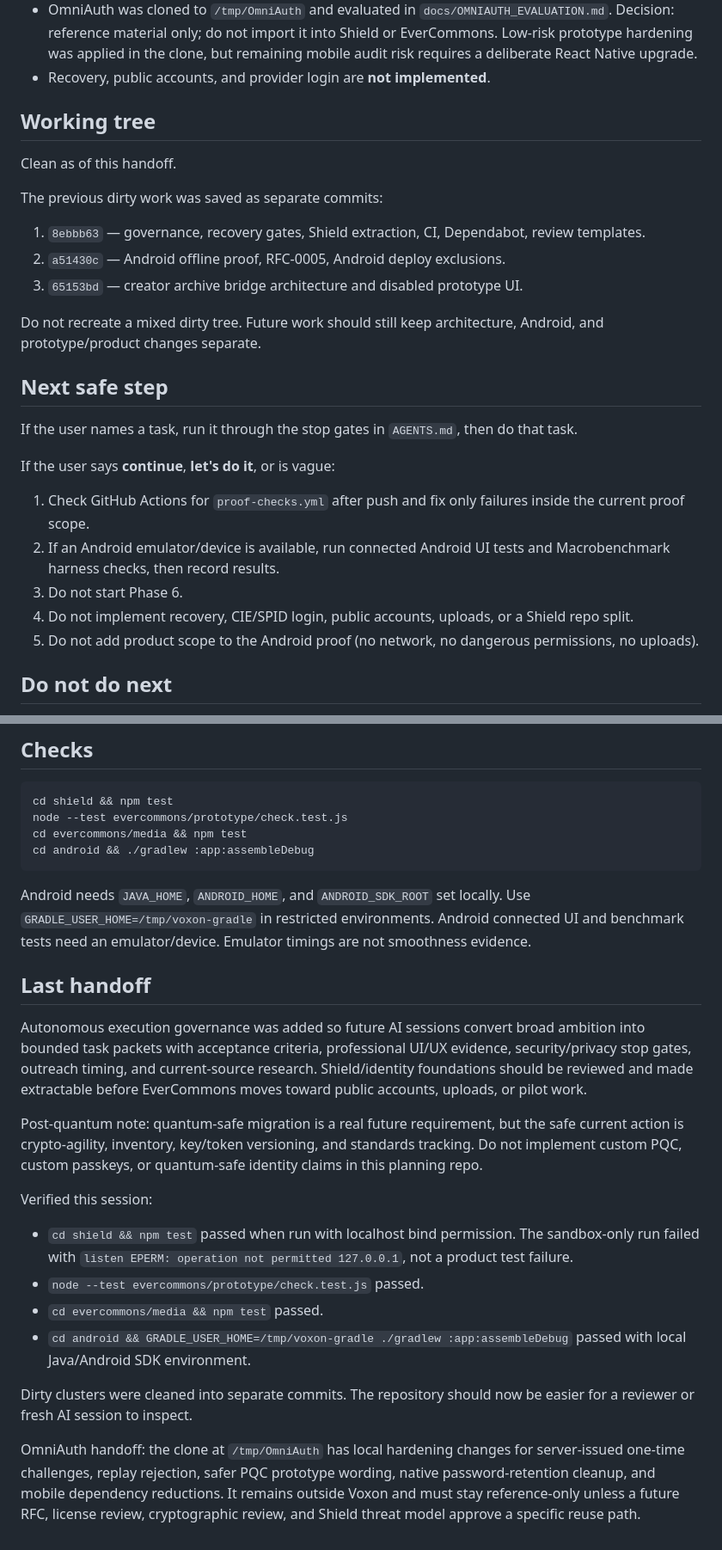
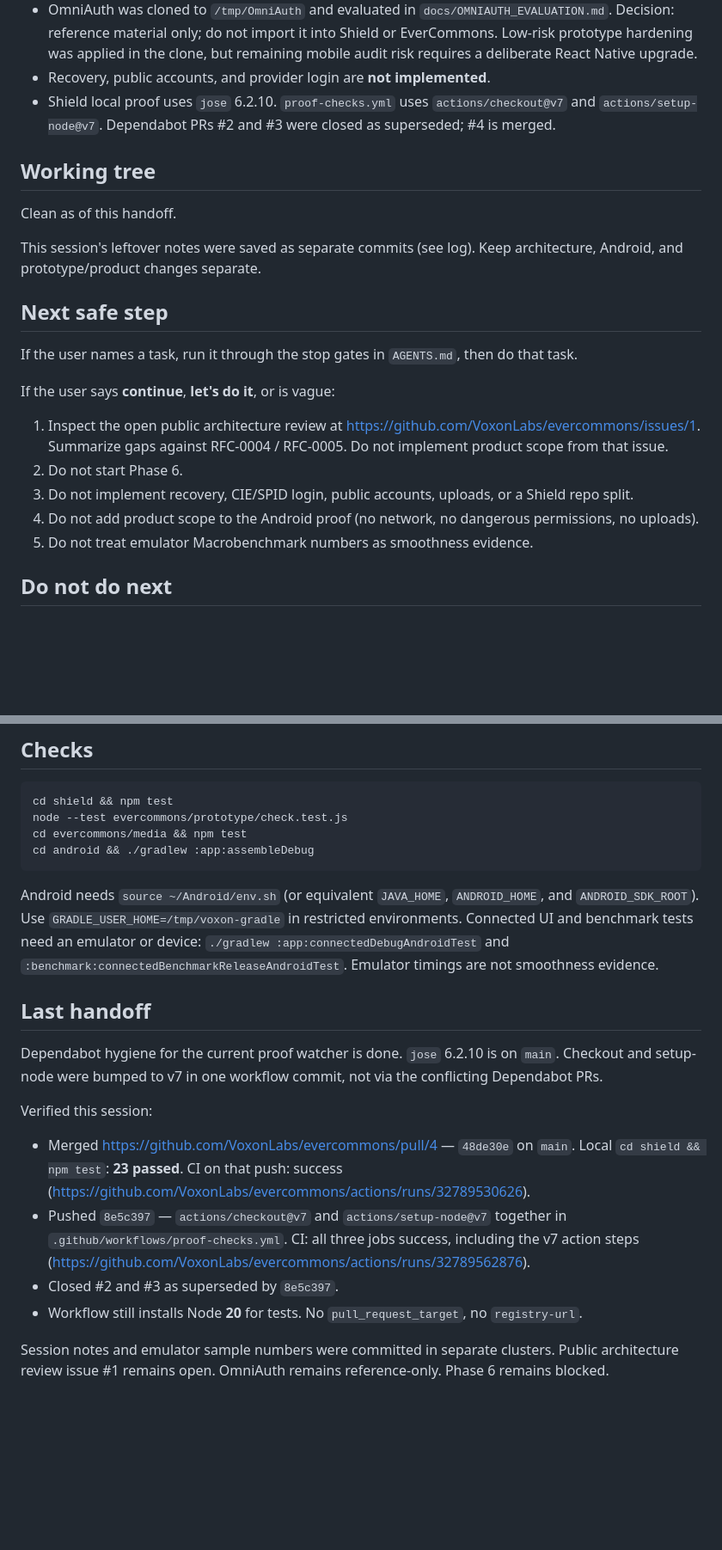
Before and after one commit to VoxonLabs/evercommons, a Markdown page: docs/CURRENT_STATE.md, 2 parts joined by grey strips. Shown at 86% size. Rendered like a GitHub page; blank space fills up the shorter version.

Commit message:
Record emulator evidence and Dependabot merge status.
Leave tomorrow's next safe step at the open RFC-0004 public review, not more Android product work.

````diff
--- a/docs/CURRENT_STATE.md
+++ b/docs/CURRENT_STATE.md
@@ -24,18 +24,13 @@ Roadmap: `docs/PHASED_BUILD_PLAN.md`. If this file and the roadmap disagree abou
 - Cryptographic agility and post-quantum readiness are now governance requirements. Future production-bound identity, recovery, media storage, backups, secrets, and long-lived encrypted data need a crypto inventory, algorithm/key agility, and NIST PQC research before implementation. Do not hand-roll post-quantum cryptography.
 - OmniAuth was cloned to `/tmp/OmniAuth` and evaluated in `docs/OMNIAUTH_EVALUATION.md`. Decision: reference material only; do not import it into Shield or EverCommons. Low-risk prototype hardening was applied in the clone, but remaining mobile audit risk requires a deliberate React Native upgrade.
 - Recovery, public accounts, and provider login are **not implemented**.
+- Shield local proof uses `jose` 6.2.10. `proof-checks.yml` uses `actions/checkout@v7` and `actions/setup-node@v7`. Dependabot PRs #2 and #3 were closed as superseded; #4 is merged.
 
 ## Working tree
 
 Clean as of this handoff.
 
-The previous dirty work was saved as separate commits:
-
-1. `8ebbb63` — governance, recovery gates, Shield extraction, CI, Dependabot, review templates.
-2. `a51430c` — Android offline proof, RFC-0005, Android deploy exclusions.
-3. `65153bd` — creator archive bridge architecture and disabled prototype UI.
-
-Do not recreate a mixed dirty tree. Future work should still keep architecture, Android, and prototype/product changes separate.
+This session's leftover notes were saved as separate commits (see log). Keep architecture, Android, and prototype/product changes separate.
 
 ## Next safe step
 
@@ -43,11 +38,11 @@ If the user names a task, run it through the stop gates in `AGENTS.md`, then do
 
 If the user says **continue**, **let's do it**, or is vague:
 
-1. Check GitHub Actions for `proof-checks.yml` after push and fix only failures inside the current proof scope.
-2. If an Android emulator/device is available, run connected Android UI tests and Macrobenchmark harness checks, then record results.
-3. Do not start Phase 6.
-4. Do not implement recovery, CIE/SPID login, public accounts, uploads, or a Shield repo split.
-5. Do not add product scope to the Android proof (no network, no dangerous permissions, no uploads).
+1. Inspect the open public architecture review at https://github.com/VoxonLabs/evercommons/issues/1. Summarize gaps against RFC-0004 / RFC-0005. Do not implement product scope from that issue.
+2. Do not start Phase 6.
+3. Do not implement recovery, CIE/SPID login, public accounts, uploads, or a Shield repo split.
+4. Do not add product scope to the Android proof (no network, no dangerous permissions, no uploads).
+5. Do not treat emulator Macrobenchmark numbers as smoothness evidence.
 
 ## Do not do next
 
@@ -69,21 +64,17 @@ cd evercommons/media && npm test
 cd android && ./gradlew :app:assembleDebug
 ```
 
-Android needs `JAVA_HOME`, `ANDROID_HOME`, and `ANDROID_SDK_ROOT` set locally. Use `GRADLE_USER_HOME=/tmp/voxon-gradle` in restricted environments. Android connected UI and benchmark tests need an emulator/device. Emulator timings are not smoothness evidence.
+Android needs `source ~/Android/env.sh` (or equivalent `JAVA_HOME`, `ANDROID_HOME`, and `ANDROID_SDK_ROOT`). Use `GRADLE_USER_HOME=/tmp/voxon-gradle` in restricted environments. Connected UI and benchmark tests need an emulator or device: `./gradlew :app:connectedDebugAndroidTest` and `:benchmark:connectedBenchmarkReleaseAndroidTest`. Emulator timings are not smoothness evidence.
 
 ## Last handoff
 
-Autonomous execution governance was added so future AI sessions convert broad ambition into bounded task packets with acceptance criteria, professional UI/UX evidence, security/privacy stop gates, outreach timing, and current-source research. Shield/identity foundations should be reviewed and made extractable before EverCommons moves toward public accounts, uploads, or pilot work.
-
-Post-quantum note: quantum-safe migration is a real future requirement, but the safe current action is crypto-agility, inventory, key/token versioning, and standards tracking. Do not implement custom PQC, custom passkeys, or quantum-safe identity claims in this planning repo.
+Dependabot hygiene for the current proof watcher is done. `jose` 6.2.10 is on `main`. Checkout and setup-node were bumped to v7 in one workflow commit, not via the conflicting Dependabot PRs.
 
 Verified this session:
 
-- `cd shield && npm test` passed when run with localhost bind permission. The sandbox-only run failed with `listen EPERM: operation not permitted 127.0.0.1`, not a product test failure.
-- `node --test evercommons/prototype/check.test.js` passed.
-- `cd evercommons/media && npm test` passed.
-- `cd android && GRADLE_USER_HOME=/tmp/voxon-gradle ./gradlew :app:assembleDebug` passed with local Java/Android SDK environment.
+- Merged https://github.com/VoxonLabs/evercommons/pull/4 — `48de30e` on `main`. Local `cd shield && npm test`: **23 passed**. CI on that push: success (https://github.com/VoxonLabs/evercommons/actions/runs/32789530626).
+- Pushed `8e5c397` — `actions/checkout@v7` and `actions/setup-node@v7` together in `.github/workflows/proof-checks.yml`. CI: all three jobs success, including the v7 action steps (https://github.com/VoxonLabs/evercommons/actions/runs/32789562876).
+- Closed #2 and #3 as superseded by `8e5c397`.
+- Workflow still installs Node **20** for tests. No `pull_request_target`, no `registry-url`.
 
-Dirty clusters were cleaned into separate commits. The repository should now be easier for a reviewer or fresh AI session to inspect.
-
-OmniAuth handoff: the clone at `/tmp/OmniAuth` has local hardening changes for server-issued one-time challenges, replay rejection, safer PQC prototype wording, native password-retention cleanup, and mobile dependency reductions. It remains outside Voxon and must stay reference-only unless a future RFC, license review, cryptographic review, and Shield threat model approve a specific reuse path.
+Session notes and emulator sample numbers were committed in separate clusters. Public architecture review issue #1 remains open. OmniAuth remains reference-only. Phase 6 remains blocked.
````
Also changed, not shown: other parts of docs/CURRENT_STATE.md (+1 -1 lines).
